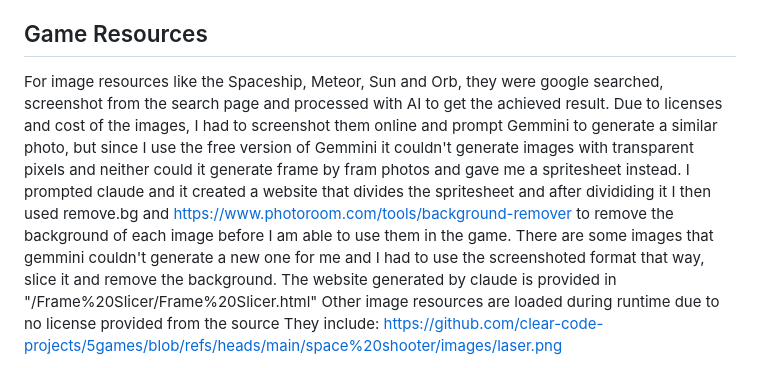
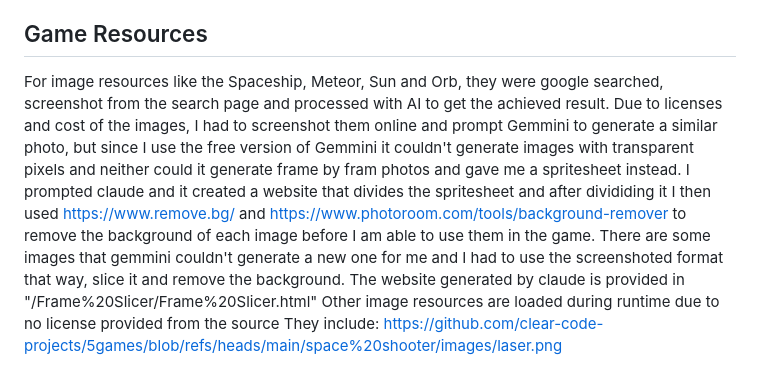
Before and after one commit to festy-ay/Space-shooter, a Markdown page: README.md, the part around the change. Drawn GitHub-style.

```diff
--- a/README.md
+++ b/README.md
@@ -7,7 +7,7 @@ The full game is still in development but a demo is out to try at https://festy-
 The controls include the WASD keys and arrow keys for movement, space or left click to shoot lasers.
 
 ## Game Resources
-For image resources like the Spaceship, Meteor, Sun and Orb, they were google searched, screenshot from the search page and processed with AI to get the achieved result. Due to licenses and cost of the images, I had to screenshot them online and prompt Gemmini to generate a similar photo, but since I use the free version of Gemmini it couldn't generate images with transparent pixels and neither could it generate frame by fram photos and gave me a spritesheet instead. I prompted claude and it created a website that divides the spritesheet and after divididing it I then used remove.bg and https://www.photoroom.com/tools/background-remover to remove the background of each image before I am able to use them in the game. There are some images that gemmini couldn't generate a new one for me and I had to use the screenshoted format that way, slice it and remove the background.
+For image resources like the Spaceship, Meteor, Sun and Orb, they were google searched, screenshot from the search page and processed with AI to get the achieved result. Due to licenses and cost of the images, I had to screenshot them online and prompt Gemmini to generate a similar photo, but since I use the free version of Gemmini it couldn't generate images with transparent pixels and neither could it generate frame by fram photos and gave me a spritesheet instead. I prompted claude and it created a website that divides the spritesheet and after divididing it I then used https://www.remove.bg/ and https://www.photoroom.com/tools/background-remover to remove the background of each image before I am able to use them in the game. There are some images that gemmini couldn't generate a new one for me and I had to use the screenshoted format that way, slice it and remove the background.
 The website generated by claude is provided in "/Frame%20Slicer/Frame%20Slicer.html"
 Other image resources are loaded during runtime due to no license provided from the source
 They include: https://github.com/clear-code-projects/5games/blob/refs/heads/main/space%20shooter/images/laser.png
```
